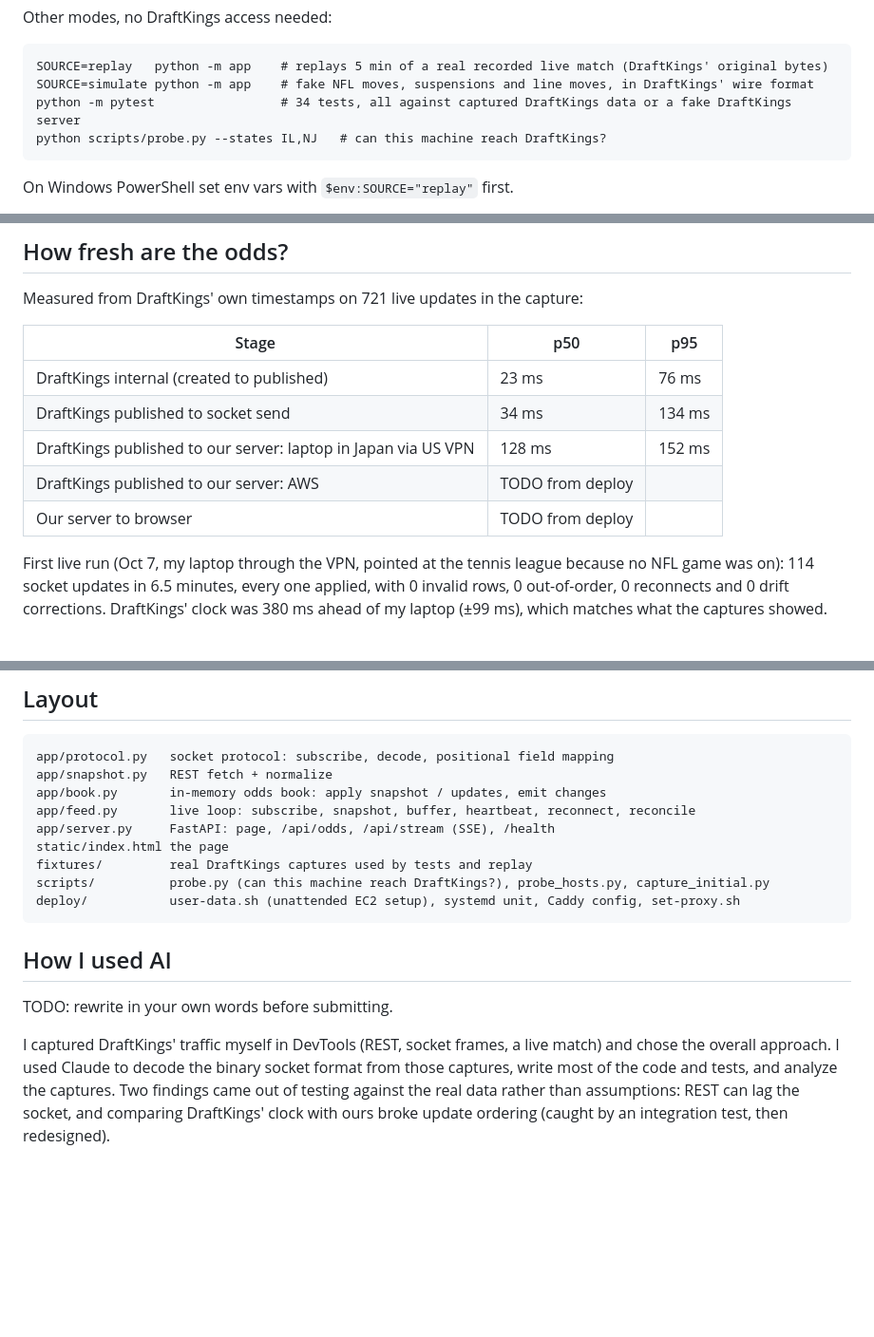
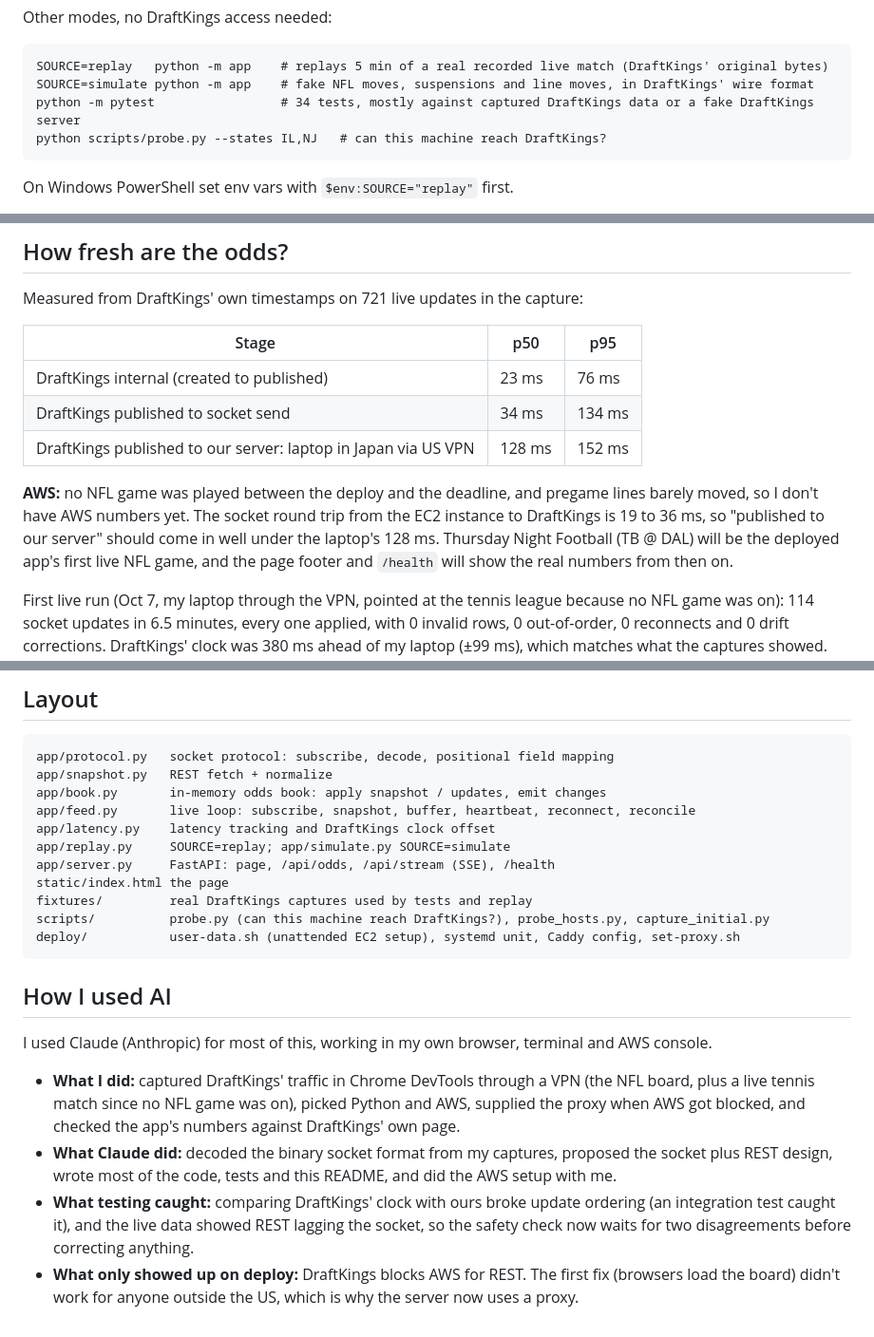
Before and after one commit to vincent0955/draftkings-live-odds, a Markdown page: README.md, 3 parts joined by grey strips. Shown at 95% size. Drawn GitHub-style; blank space fills up the shorter version.

Commit message:
README: AWS latency status, How I used AI, layout
Co-Authored-By: Claude Opus 5.5 <noreply@anthropic.com>
Claude-Session: https://claude.ai/code/session_01B4ysuLjfsx8yHAEixArdCj

````diff
--- a/README.md
+++ b/README.md
@@ -20,7 +20,7 @@ Other modes, no DraftKings access needed:
 ```
 SOURCE=replay   python -m app    # replays 5 min of a real recorded live match (DraftKings' original bytes)
 SOURCE=simulate python -m app    # fake NFL moves, suspensions and line moves, in DraftKings' wire format
-python -m pytest                 # 34 tests, all against captured DraftKings data or a fake DraftKings server
+python -m pytest                 # 34 tests, mostly against captured DraftKings data or a fake DraftKings server
 python scripts/probe.py --states IL,NJ   # can this machine reach DraftKings?
 ```
 
@@ -112,8 +112,8 @@ Measured from DraftKings' own timestamps on 721 live updates in the capture:
 | DraftKings internal (created to published) | 23 ms | 76 ms |
 | DraftKings published to socket send | 34 ms | 134 ms |
 | DraftKings published to our server: laptop in Japan via US VPN | 128 ms | 152 ms |
-| DraftKings published to our server: AWS | TODO from deploy | |
-| Our server to browser | TODO from deploy | |
+
+**AWS:** no NFL game was played between the deploy and the deadline, and pregame lines barely moved, so I don't have AWS numbers yet. The socket round trip from the EC2 instance to DraftKings is 19 to 36 ms, so "published to our server" should come in well under the laptop's 128 ms. Thursday Night Football (TB @ DAL) will be the deployed app's first live NFL game, and the page footer and `/health` will show the real numbers from then on.
 
 First live run (Oct 7, my laptop through the VPN, pointed at the tennis league because no NFL game was on): 114 socket updates in 6.5 minutes, every one applied, with 0 invalid rows, 0 out-of-order, 0 reconnects and 0 drift corrections. DraftKings' clock was 380 ms ahead of my laptop (±99 ms), which matches what the captures showed. The same build on the NFL board matched DraftKings' page line for line.
 
@@ -156,6 +156,8 @@ app/protocol.py   socket protocol: subscribe, decode, positional field mapping
 app/snapshot.py   REST fetch + normalize
 app/book.py       in-memory odds book: apply snapshot / updates, emit changes
 app/feed.py       live loop: subscribe, snapshot, buffer, heartbeat, reconnect, reconcile
+app/latency.py    latency tracking and DraftKings clock offset
+app/replay.py     SOURCE=replay; app/simulate.py SOURCE=simulate
 app/server.py     FastAPI: page, /api/odds, /api/stream (SSE), /health
 static/index.html the page
 fixtures/         real DraftKings captures used by tests and replay
@@ -165,6 +167,9 @@ deploy/           user-data.sh (unattended EC2 setup), systemd unit, Caddy confi
 
 ## How I used AI
 
-TODO: rewrite in your own words before submitting.
+I used Claude (Anthropic) for most of this, working in my own browser, terminal and AWS console.
 
-I captured DraftKings' traffic myself in DevTools (REST, socket frames, a live match) and chose the overall approach. I used Claude to decode the binary socket format from those captures, write most of the code and tests, and analyze the captures. Two findings came out of testing against the real data rather than assumptions: REST can lag the socket, and comparing DraftKings' clock with ours broke update ordering (caught by an integration test, then redesigned).
+- **What I did:** captured DraftKings' traffic in Chrome DevTools through a VPN (the NFL board, plus a live tennis match since no NFL game was on), picked Python and AWS, supplied the proxy when AWS got blocked, and checked the app's numbers against DraftKings' own page.
+- **What Claude did:** decoded the binary socket format from my captures, proposed the socket plus REST design, wrote most of the code, tests and this README, and did the AWS setup with me.
+- **What testing caught:** comparing DraftKings' clock with ours broke update ordering (an integration test caught it), and the live data showed REST lagging the socket, so the safety check now waits for two disagreements before correcting anything.
+- **What only showed up on deploy:** DraftKings blocks AWS for REST. The first fix (browsers load the board) didn't work for anyone outside the US, which is why the server now uses a proxy.
````
